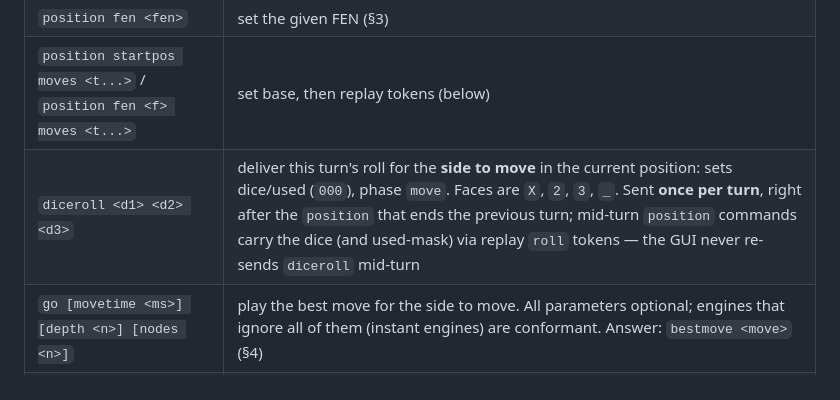
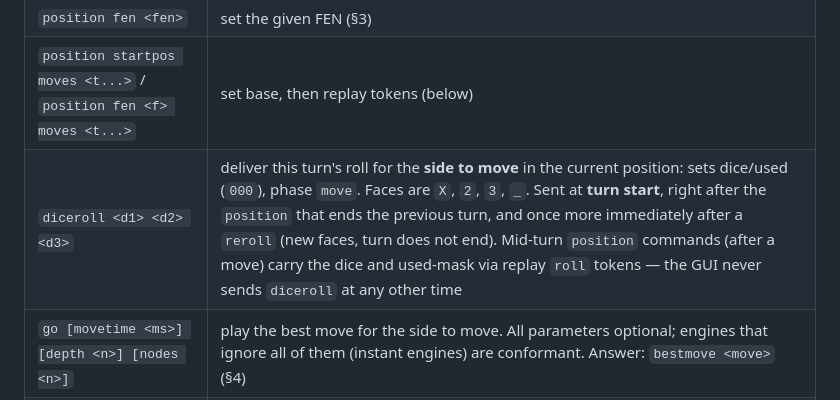
Before and after one commit to larsnygard/snart-sahkku, a Markdown page: docs/SAHKKU-UCI.md, the part around the change. Drawn GitHub-style.

Commit message:
S-UCI: presiser diceroll-tidspunktet (turstart + rett etter omkast)

```diff
--- a/docs/SAHKKU-UCI.md
+++ b/docs/SAHKKU-UCI.md
@@ -211,7 +211,7 @@ not assume any randomness of its own.
 | `position startpos` | set canonical start position |
 | `position fen <fen>` | set the given FEN (§3) |
 | `position startpos moves <t...>` / `position fen <f> moves <t...>` | set base, then replay tokens (below) |
-| `diceroll <d1> <d2> <d3>` | deliver this turn's roll for the **side to move** in the current position: sets dice/used (`000`), phase `move`. Faces are `X`, `2`, `3`, `_`. Sent **once per turn**, right after the `position` that ends the previous turn; mid-turn `position` commands carry the dice (and used-mask) via replay `roll` tokens — the GUI never re-sends `diceroll` mid-turn |
+| `diceroll <d1> <d2> <d3>` | deliver this turn's roll for the **side to move** in the current position: sets dice/used (`000`), phase `move`. Faces are `X`, `2`, `3`, `_`. Sent at **turn start**, right after the `position` that ends the previous turn, and once more immediately after a `reroll` (new faces, turn does not end). Mid-turn `position` commands (after a move) carry the dice and used-mask via replay `roll` tokens — the GUI never sends `diceroll` at any other time |
 | `go [movetime <ms>] [depth <n>] [nodes <n>]` | play the best move for the side to move. All parameters optional; engines that ignore all of them (instant engines) are conformant. Answer: `bestmove <move>` (§4) |
 | `movelist` | print the current move pool (§7), then `movepool done`. Handy for debugging new engines |
 | `stop` | only meaningful for long searches; engine finishes the move and prints `bestmove` quickly. Instant engines may ignore |
```
